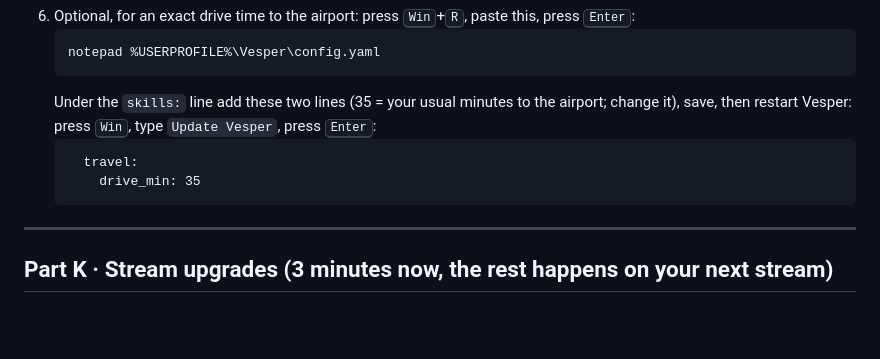
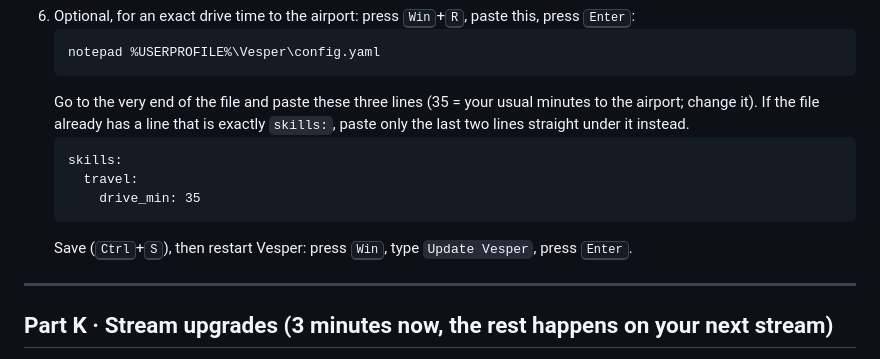
Before and after one commit to jwill736/PC-assistant, a Markdown page: docs/VESPER-2.1.md, the part around the change. GitHub-like rendering; blank space fills up the shorter version.

Commit message:
Docs: travel drive time goes in a new skills: section
Co-Authored-By: Claude Opus 5.5 <noreply@anthropic.com>
Claude-Session: https://claude.ai/code/session_01QKtn4F7eb5yqPueeLA1mFR

````diff
--- a/docs/VESPER-2.1.md
+++ b/docs/VESPER-2.1.md
@@ -215,12 +215,15 @@ A long rewrite asks "Replace your selection with it?" first.
    ```
    notepad %USERPROFILE%\Vesper\config.yaml
    ```
-   Under the `skills:` line add these two lines (35 = your usual minutes to the airport; change it), save, then
-   restart Vesper: press <kbd>Win</kbd>, type `Update Vesper`, press <kbd>Enter</kbd>:
+   Go to the very end of the file and paste these three lines (35 = your usual minutes to the airport; change it).
+   If the file already has a line that is exactly `skills:`, paste only the last two lines straight under it instead.
    ```
+   skills:
      travel:
        drive_min: 35
    ```
+   Save (<kbd>Ctrl</kbd>+<kbd>S</kbd>), then restart Vesper: press <kbd>Win</kbd>, type `Update Vesper`, press
+   <kbd>Enter</kbd>.
 
 ---
 
````
